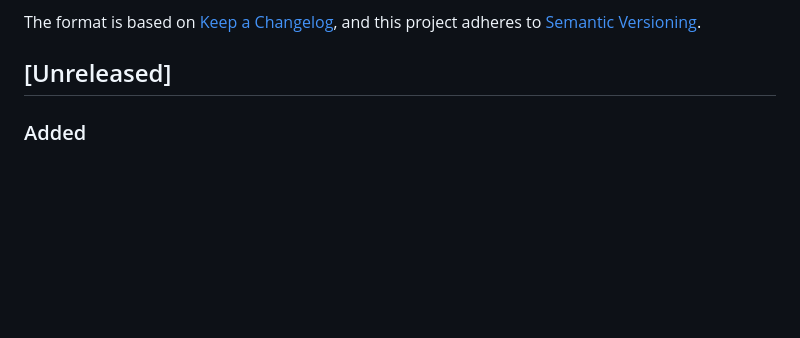
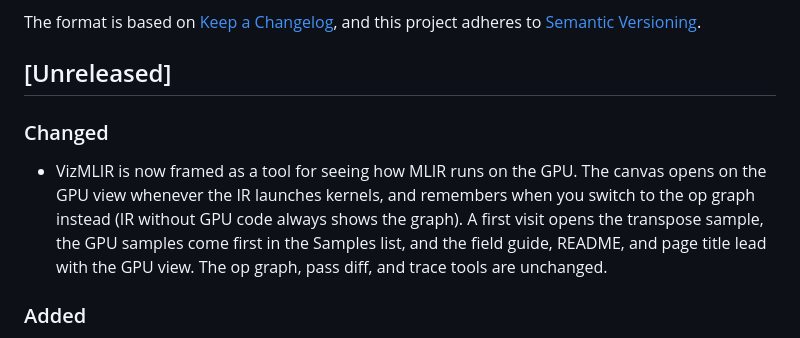
Before and after one commit to joepothiboot/vizmlir, a Markdown page: CHANGELOG.md, the part around the change. Rendered like a GitHub page; blank space fills up the shorter version.

```diff
--- a/CHANGELOG.md
+++ b/CHANGELOG.md
@@ -5,6 +5,10 @@ All notable changes to this project will be documented in this file.
 The format is based on [Keep a Changelog](https://keepachangelog.com/en/1.1.0/), and this project adheres to [Semantic Versioning](https://semver.org/spec/v2.0.0.html).
 
 ## [Unreleased]
+
+### Changed
+
+- VizMLIR is now framed as a tool for seeing how MLIR runs on the GPU. The canvas opens on the GPU view whenever the IR launches kernels, and remembers when you switch to the op graph instead (IR without GPU code always shows the graph). A first visit opens the transpose sample, the GPU samples come first in the Samples list, and the field guide, README, and page title lead with the GPU view. The op graph, pass diff, and trace tools are unchanged.
 
 ### Added
 
```
Also changed, not shown: README.md (+27 -17 lines), public/demo/vizmlir-docs.png, public/demo/vizmlir-workspace.png, 4 other files.
